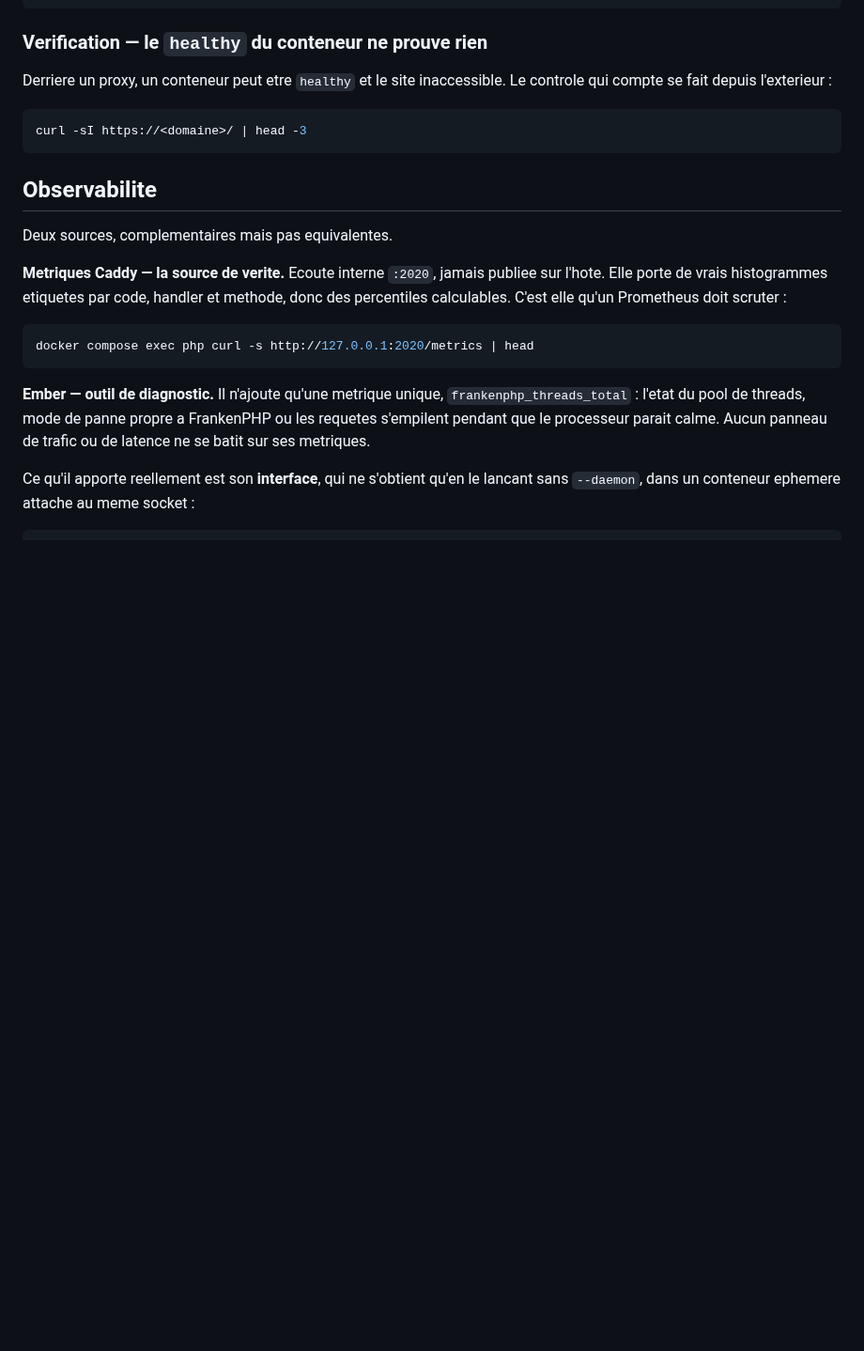
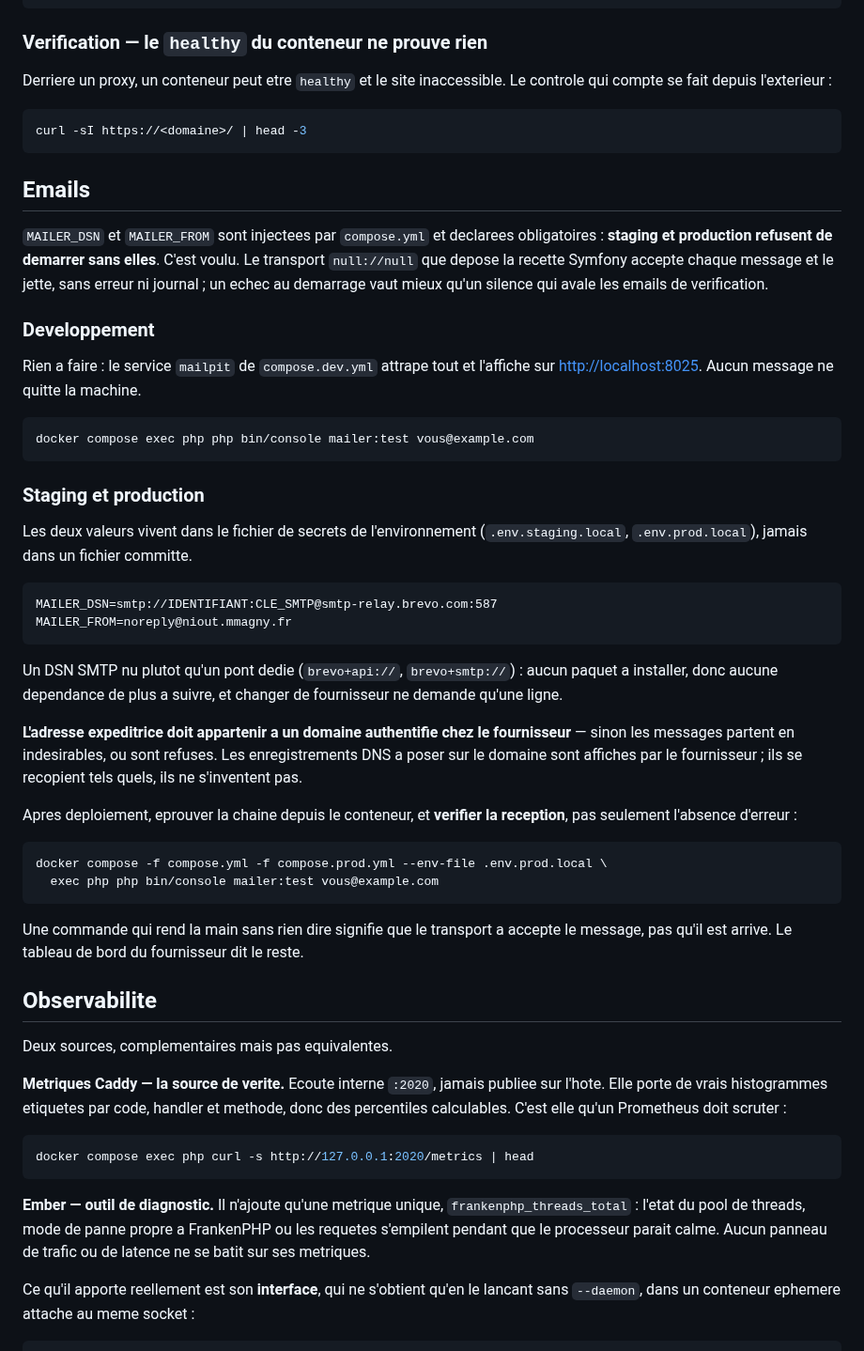
Before and after one commit to mmagny89/niout, a Markdown page: README.docker.md, the part around the change. Shown at 94% size. GitHub-like rendering; blank space fills up the shorter version.

Commit message:
docs(emails): documente le transport par environnement
Le README Docker ne disait rien des emails. Il porte desormais le pourquoi du
demarrage qui echoue quand MAILER_DSN manque, Mailpit en developpement, et la
forme du DSN en staging et production — avec le point qui se paie sinon :
l'adresse expeditrice doit appartenir a un domaine authentifie, et un
mailer:test qui rend la main prouve que le transport a accepte le message, pas
qu'il est arrive.

````diff
--- a/README.docker.md
+++ b/README.docker.md
@@ -178,6 +178,53 @@ controle qui compte se fait depuis l'exterieur :
 curl -sI https://<domaine>/ | head -3
 ```
 
+## Emails
+
+`MAILER_DSN` et `MAILER_FROM` sont injectees par `compose.yml` et declarees
+obligatoires : **staging et production refusent de demarrer sans elles**. C'est
+voulu. Le transport `null://null` que depose la recette Symfony accepte chaque
+message et le jette, sans erreur ni journal ; un echec au demarrage vaut mieux
+qu'un silence qui avale les emails de verification.
+
+### Developpement
+
+Rien a faire : le service `mailpit` de `compose.dev.yml` attrape tout et
+l'affiche sur <http://localhost:8025>. Aucun message ne quitte la machine.
+
+```sh
+docker compose exec php php bin/console mailer:test vous@example.com
+```
+
+### Staging et production
+
+Les deux valeurs vivent dans le fichier de secrets de l'environnement
+(`.env.staging.local`, `.env.prod.local`), jamais dans un fichier committe.
+
+```
+MAILER_DSN=smtp://IDENTIFIANT:CLE_SMTP@smtp-relay.brevo.com:587
+MAILER_FROM=noreply@niout.mmagny.fr
+```
+
+Un DSN SMTP nu plutot qu'un pont dedie (`brevo+api://`, `brevo+smtp://`) :
+aucun paquet a installer, donc aucune dependance de plus a suivre, et changer
+de fournisseur ne demande qu'une ligne.
+
+**L'adresse expeditrice doit appartenir a un domaine authentifie chez le
+fournisseur** — sinon les messages partent en indesirables, ou sont refuses. Les
+enregistrements DNS a poser sur le domaine sont affiches par le fournisseur ; ils
+se recopient tels quels, ils ne s'inventent pas.
+
+Apres deploiement, eprouver la chaine depuis le conteneur, et **verifier la
+reception**, pas seulement l'absence d'erreur :
+
+```sh
+docker compose -f compose.yml -f compose.prod.yml --env-file .env.prod.local \
+  exec php php bin/console mailer:test vous@example.com
+```
+
+Une commande qui rend la main sans rien dire signifie que le transport a accepte
+le message, pas qu'il est arrive. Le tableau de bord du fournisseur dit le reste.
+
 ## Observabilite
 
 Deux sources, complementaires mais pas equivalentes.
````
